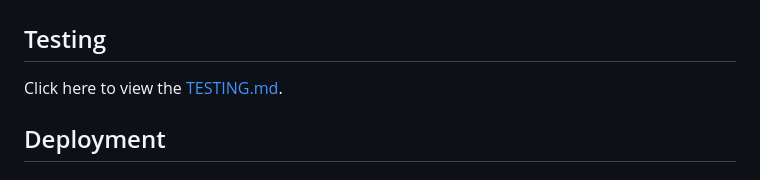
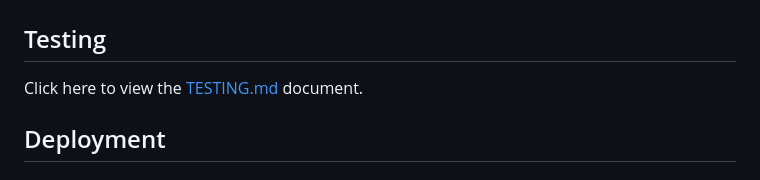
Before and after one commit to kulthoom12/word-quest, a Markdown page: README.md, the part around the change. GitHub-like rendering.

```diff
--- a/README.md
+++ b/README.md
@@ -140,7 +140,7 @@ I would like to thank my tutor Robert Thompson and my mentor Lauren-Nicole for t
 
 ## Testing
 
-Click here to view the [TESTING.md](TESTING.md).
+Click here to view the [TESTING.md](TESTING.md) document.
 
 ## Deployment
 
```
Also changed, not shown: TESTING .md (+11 -0 lines).
